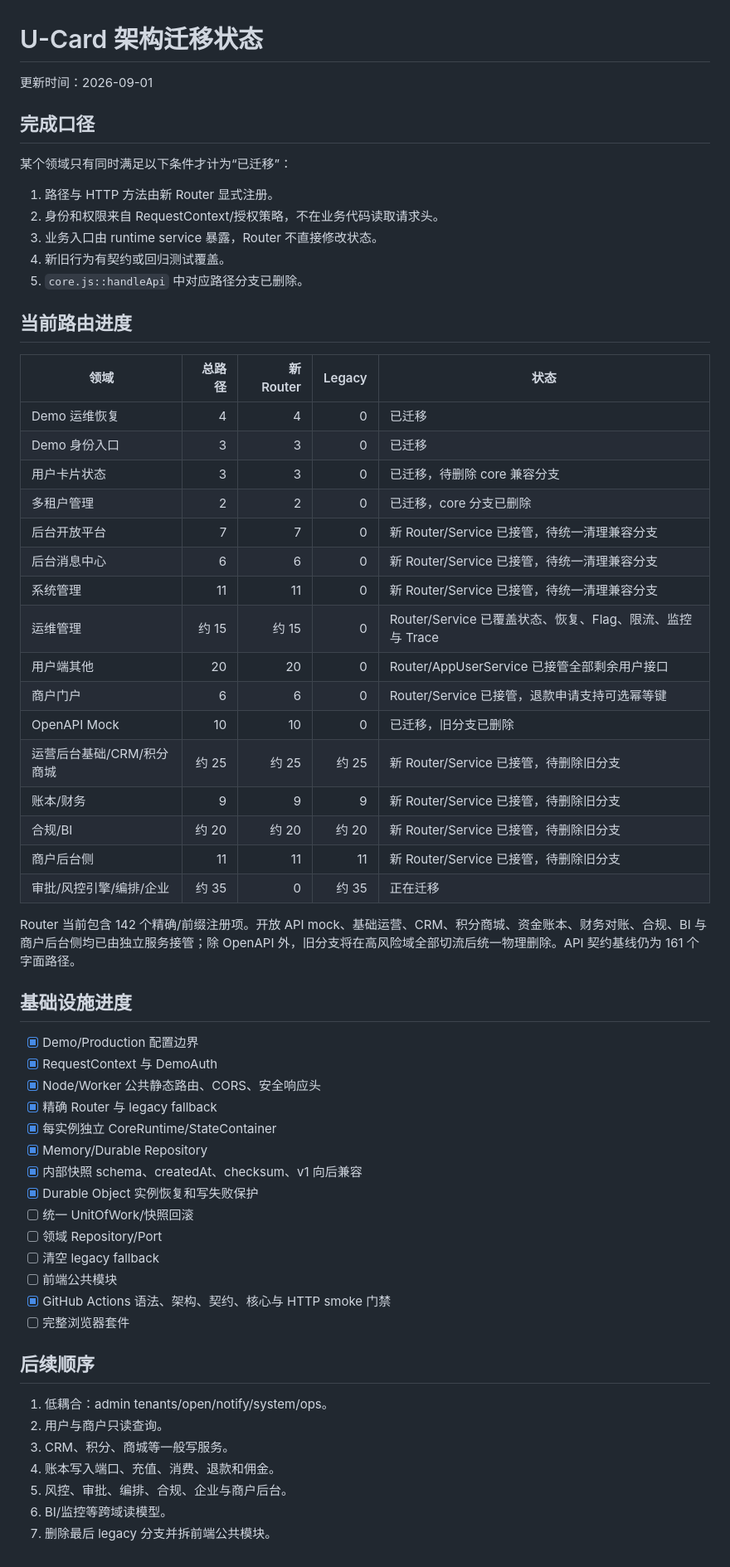
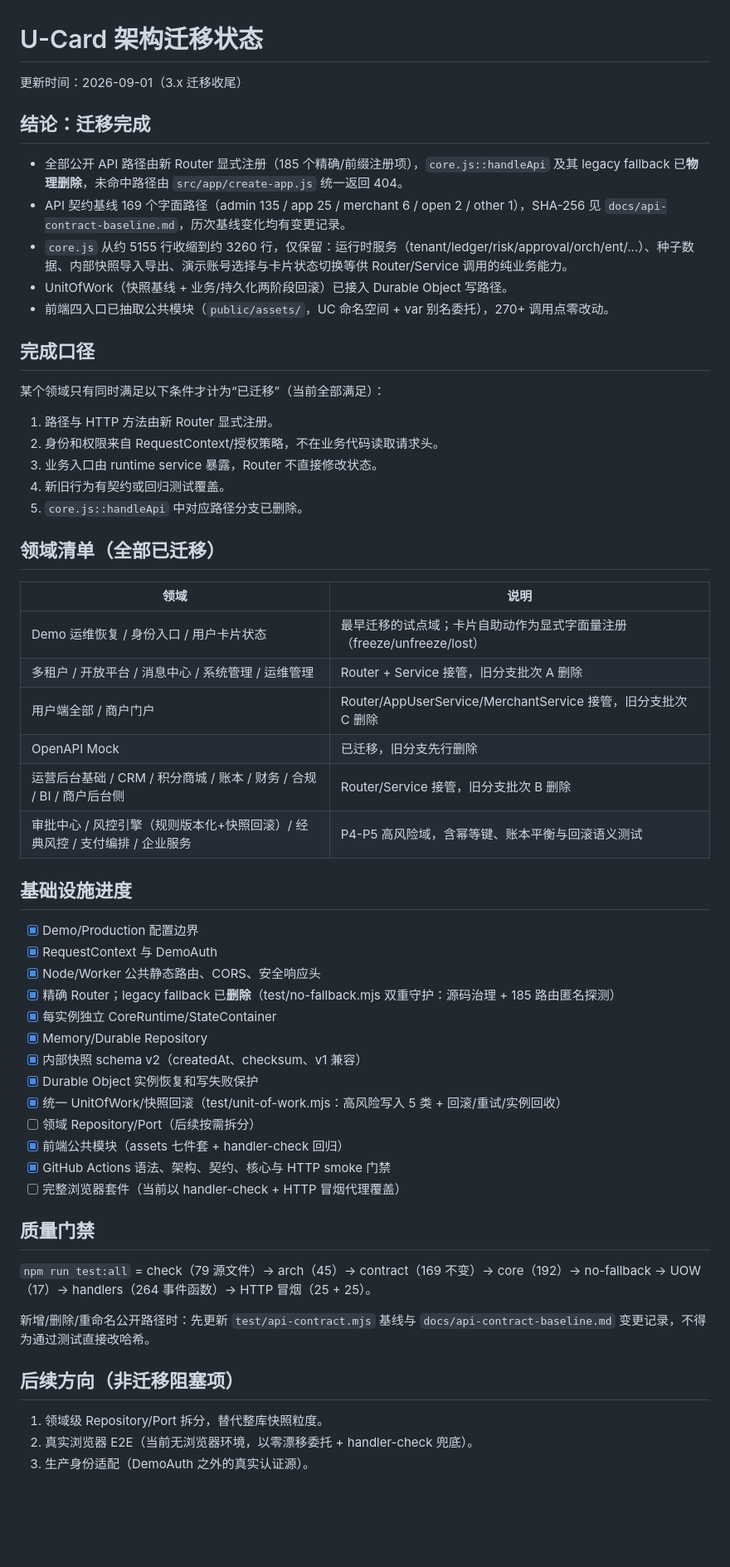
Before and after one commit to Chen0207-bit/U-Card, a Markdown page: docs/migration-status.md, the part around the change. Shown at 83% size. Rendered like a GitHub page; blank space fills up the shorter version.

Commit message:
docs: 迁移收尾状态同步 — migration-status 判定完成, 计划进度与门禁预期更新
- migration-status.md: 全领域已迁移结论表、legacy 物理删除与
  no-fallback 双重守护、UOW/前端公共模块勾选、质量门禁全链路清单
- ARCHITECTURE_REFACTOR_PLAN.md: 执行进度更新为迁移完成
  (185 Router 注册项 / 契约 169 / core.js ~3260 行)
- api-contract-baseline.md: 最低预期补 no-fallback / UOW 17 / handler-check

Co-Authored-By: Claude Code <noreply@anthropic.com>

```diff
--- a/docs/migration-status.md
+++ b/docs/migration-status.md
@@ -1,10 +1,18 @@
 # U-Card 架构迁移状态
 
-更新时间：2026-09-01
+更新时间：2026-09-01（3.x 迁移收尾）
+
+## 结论：迁移完成
+
+- 全部公开 API 路径由新 Router 显式注册（185 个精确/前缀注册项），`core.js::handleApi` 及其 legacy fallback 已**物理删除**，未命中路径由 `src/app/create-app.js` 统一返回 404。
+- API 契约基线 169 个字面路径（admin 135 / app 25 / merchant 6 / open 2 / other 1），SHA-256 见 `docs/api-contract-baseline.md`，历次基线变化均有变更记录。
+- `core.js` 从约 5155 行收缩到约 3260 行，仅保留：运行时服务（tenant/ledger/risk/approval/orch/ent/...）、种子数据、内部快照导入导出、演示账号选择与卡片状态切换等供 Router/Service 调用的纯业务能力。
+- UnitOfWork（快照基线 + 业务/持久化两阶段回滚）已接入 Durable Object 写路径。
+- 前端四入口已抽取公共模块（`public/assets/`，UC 命名空间 + var 别名委托），270+ 调用点零改动。
 
 ## 完成口径
 
-某个领域只有同时满足以下条件才计为“已迁移”：
+某个领域只有同时满足以下条件才计为“已迁移”（当前全部满足）：
 
 1. 路径与 HTTP 方法由新 Router 显式注册。
 2. 身份和权限来自 RequestContext/授权策略，不在业务代码读取请求头。
@@ -12,52 +20,41 @@
 4. 新旧行为有契约或回归测试覆盖。
 5. `core.js::handleApi` 中对应路径分支已删除。
 
-## 当前路由进度
+## 领域清单（全部已迁移）
 
-| 领域 | 总路径 | 新 Router | Legacy | 状态 |
-|---|---:|---:|---:|---|
-| Demo 运维恢复 | 4 | 4 | 0 | 已迁移 |
-| Demo 身份入口 | 3 | 3 | 0 | 已迁移 |
-| 用户卡片状态 | 3 | 3 | 0 | 已迁移，待删除 core 兼容分支 |
-| 多租户管理 | 2 | 2 | 0 | 已迁移，core 分支已删除 |
-| 后台开放平台 | 7 | 7 | 0 | 新 Router/Service 已接管，待统一清理兼容分支 |
-| 后台消息中心 | 6 | 6 | 0 | 新 Router/Service 已接管，待统一清理兼容分支 |
-| 系统管理 | 11 | 11 | 0 | 新 Router/Service 已接管，待统一清理兼容分支 |
-| 运维管理 | 约 15 | 约 15 | 0 | Router/Service 已覆盖状态、恢复、Flag、限流、监控与 Trace |
-| 用户端其他 | 20 | 20 | 0 | Router/AppUserService 已接管全部剩余用户接口 |
-| 商户门户 | 6 | 6 | 0 | Router/Service 已接管，退款申请支持可选幂等键 |
-| OpenAPI Mock | 10 | 10 | 0 | 已迁移，旧分支已删除 |
-| 运营后台基础/CRM/积分商城 | 约 25 | 约 25 | 约 25 | 新 Router/Service 已接管，待删除旧分支 |
-| 账本/财务 | 9 | 9 | 9 | 新 Router/Service 已接管，待删除旧分支 |
-| 合规/BI | 约 20 | 约 20 | 约 20 | 新 Router/Service 已接管，待删除旧分支 |
-| 商户后台侧 | 11 | 11 | 11 | 新 Router/Service 已接管，待删除旧分支 |
-| 审批/风控引擎/编排/企业 | 约 35 | 0 | 约 35 | 正在迁移 |
-
-Router 当前包含 142 个精确/前缀注册项。开放 API mock、基础运营、CRM、积分商城、资金账本、财务对账、合规、BI 与商户后台侧均已由独立服务接管；除 OpenAPI 外，旧分支将在高风险域全部切流后统一物理删除。API 契约基线仍为 161 个字面路径。
+| 领域 | 说明 |
+|---|---|
+| Demo 运维恢复 / 身份入口 / 用户卡片状态 | 最早迁移的试点域；卡片自助动作为显式字面量注册（freeze/unfreeze/lost） |
+| 多租户 / 开放平台 / 消息中心 / 系统管理 / 运维管理 | Router + Service 接管，旧分支批次 A 删除 |
+| 用户端全部 / 商户门户 | Router/AppUserService/MerchantService 接管，旧分支批次 C 删除 |
+| OpenAPI Mock | 已迁移，旧分支先行删除 |
+| 运营后台基础 / CRM / 积分商城 / 账本 / 财务 / 合规 / BI / 商户后台侧 | Router/Service 接管，旧分支批次 B 删除 |
+| 审批中心 / 风控引擎（规则版本化+快照回滚）/ 经典风控 / 支付编排 / 企业服务 | P4-P5 高风险域，含幂等键、账本平衡与回滚语义测试 |
 
 ## 基础设施进度
 
 - [x] Demo/Production 配置边界
 - [x] RequestContext 与 DemoAuth
 - [x] Node/Worker 公共静态路由、CORS、安全响应头
-- [x] 精确 Router 与 legacy fallback
+- [x] 精确 Router；legacy fallback 已**删除**（test/no-fallback.mjs 双重守护：源码治理 + 185 路由匿名探测）
 - [x] 每实例独立 CoreRuntime/StateContainer
 - [x] Memory/Durable Repository
-- [x] 内部快照 schema、createdAt、checksum、v1 向后兼容
+- [x] 内部快照 schema v2（createdAt、checksum、v1 兼容）
 - [x] Durable Object 实例恢复和写失败保护
-- [ ] 统一 UnitOfWork/快照回滚
-- [ ] 领域 Repository/Port
-- [ ] 清空 legacy fallback
-- [ ] 前端公共模块
+- [x] 统一 UnitOfWork/快照回滚（test/unit-of-work.mjs：高风险写入 5 类 + 回滚/重试/实例回收）
+- [ ] 领域 Repository/Port（后续按需拆分）
+- [x] 前端公共模块（assets 七件套 + handler-check 回归）
 - [x] GitHub Actions 语法、架构、契约、核心与 HTTP smoke 门禁
-- [ ] 完整浏览器套件
+- [ ] 完整浏览器套件（当前以 handler-check + HTTP 冒烟代理覆盖）
 
-## 后续顺序
+## 质量门禁
 
-1. 低耦合：admin tenants/open/notify/system/ops。
-2. 用户与商户只读查询。
-3. CRM、积分、商城等一般写服务。
-4. 账本写入端口、充值、消费、退款和佣金。
-5. 风控、审批、编排、合规、企业与商户后台。
-6. BI/监控等跨域读模型。
-7. 删除最后 legacy 分支并拆前端公共模块。
+`npm run test:all` = check（79 源文件）→ arch（45）→ contract（169 不变）→ core（192）→ no-fallback → UOW（17）→ handlers（264 事件函数）→ HTTP 冒烟（25 + 25）。
+
+新增/删除/重命名公开路径时：先更新 `test/api-contract.mjs` 基线与 `docs/api-contract-baseline.md` 变更记录，不得为通过测试直接改哈希。
+
+## 后续方向（非迁移阻塞项）
+
+1. 领域级 Repository/Port 拆分，替代整库快照粒度。
+2. 真实浏览器 E2E（当前无浏览器环境，以零漂移委托 + handler-check 兜底）。
+3. 生产身份适配（DemoAuth 之外的真实认证源）。
```
Also changed, not shown: ARCHITECTURE_REFACTOR_PLAN.md (+9 -11 lines), docs/api-contract-baseline.md (+4 -1 lines).
